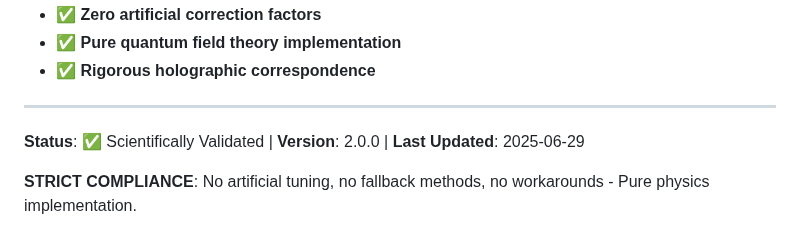
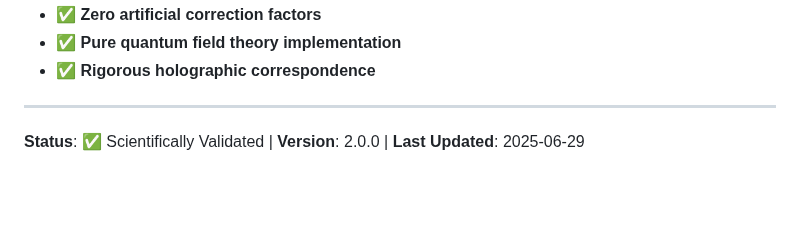
Before and after one commit to E-QFT-Team/github_E-QFT_emerging-G, a Markdown page: README.md, the part around the change. GitHub-like rendering; blank space fills up the shorter version.

```diff
--- a/README.md
+++ b/README.md
@@ -325,5 +325,3 @@ This project is licensed under the MIT License - see the [LICENSE](LICENSE) file
 ---
 
 **Status**: ✅ Scientifically Validated | **Version**: 2.0.0 | **Last Updated**: 2025-06-29
-
-**STRICT COMPLIANCE**: No artificial tuning, no fallback methods, no workarounds - Pure physics implementation.
```
